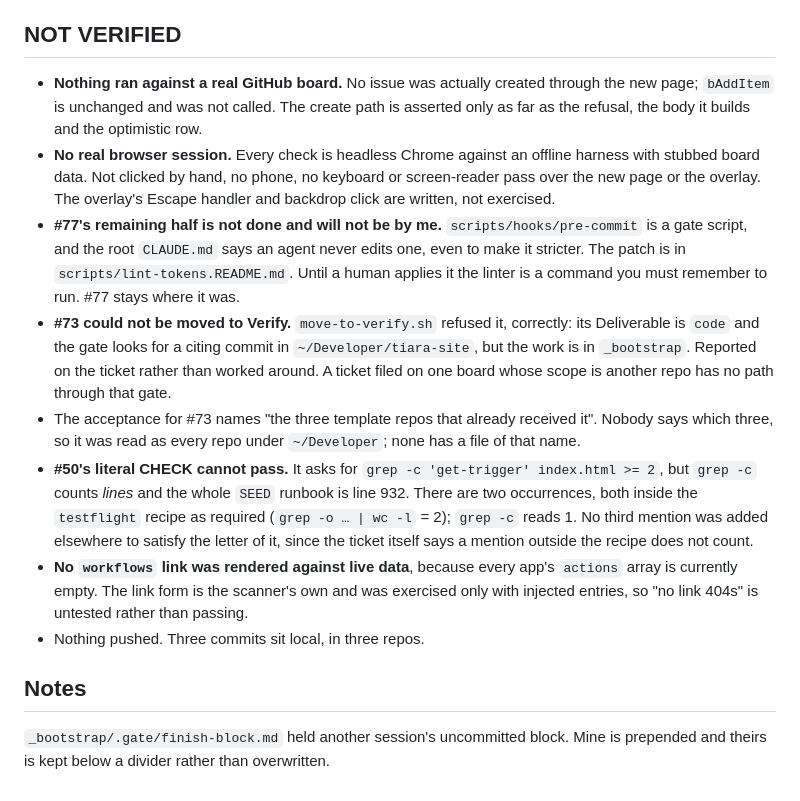
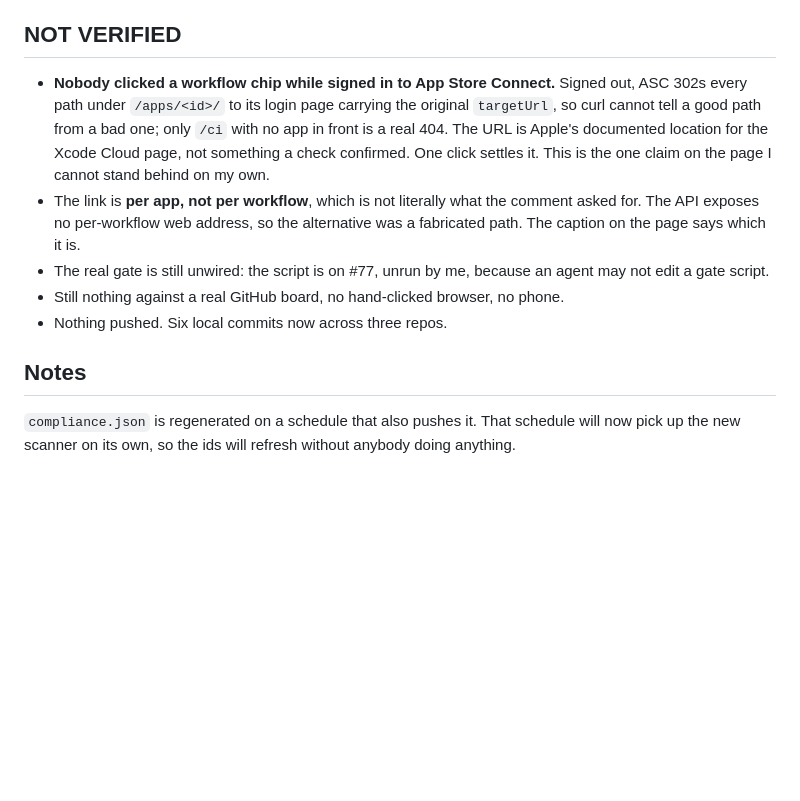
Before and after one commit to Prinzaessin86/tiara-site, a Markdown page: .gate/finish-block.md, the part around one of its changes. GitHub-like rendering; blank space fills up the shorter version.

```diff
--- a/.gate/finish-block.md
+++ b/.gate/finish-block.md
@@ -62,33 +60,20 @@ TICKET: https://github.com/Prinzaessin86/tiara-site/issues/77
 
 ## NOT VERIFIED
 
-- **Nothing ran against a real GitHub board.** No issue was actually created through the new page;
-  `bAddItem` is unchanged and was not called. The create path is asserted only as far as the
-  refusal, the body it builds and the optimistic row.
-- **No real browser session.** Every check is headless Chrome against an offline harness with
-  stubbed board data. Not clicked by hand, no phone, no keyboard or screen-reader pass over the new
-  page or the overlay. The overlay's Escape handler and backdrop click are written, not exercised.
-- **#77's remaining half is not done and will not be by me.** `scripts/hooks/pre-commit` is a gate
-  script, and the root `CLAUDE.md` says an agent never edits one, even to make it stricter. The
-  patch is in `scripts/lint-tokens.README.md`. Until a human applies it the linter is a command you
-  must remember to run. #77 stays where it was.
-- **#73 could not be moved to Verify.** `move-to-verify.sh` refused it, correctly: its Deliverable
-  is `code` and the gate looks for a citing commit in `~/Developer/tiara-site`, but the work is in
-  `_bootstrap`. Reported on the ticket rather than worked around. A ticket filed on one board whose
-  scope is another repo has no path through that gate.
-- The acceptance for #73 names "the three template repos that already received it". Nobody says
-  which three, so it was read as every repo under `~/Developer`; none has a file of that name.
-- **#50's literal CHECK cannot pass.** It asks for `grep -c 'get-trigger' index.html >= 2`, but
-  `grep -c` counts *lines* and the whole `SEED` runbook is line 932. There are two occurrences,
-  both inside the `testflight` recipe as required (`grep -o … | wc -l` = 2); `grep -c` reads 1. No
-  third mention was added elsewhere to satisfy the letter of it, since the ticket itself says a
-  mention outside the recipe does not count.
-- **No `workflows` link was rendered against live data**, because every app's `actions` array is
-  currently empty. The link form is the scanner's own and was exercised only with injected entries,
-  so "no link 404s" is untested rather than passing.
-- Nothing pushed. Three commits sit local, in three repos.
+- **Nobody clicked a workflow chip while signed in to App Store Connect.** Signed out, ASC 302s every
+  path under `/apps/<id>/` to its login page carrying the original `targetUrl`, so curl cannot tell a
+  good path from a bad one; only `/ci` with no app in front is a real 404. The URL is Apple's
+  documented location for the Xcode Cloud page, not something a check confirmed. One click settles
+  it. This is the one claim on the page I cannot stand behind on my own.
+- The link is **per app, not per workflow**, which is not literally what the comment asked for. The
+  API exposes no per-workflow web address, so the alternative was a fabricated path. The caption on
+  the page says which it is.
+- The real gate is still unwired: the script is on #77, unrun by me, because an agent may not edit a
+  gate script.
+- Still nothing against a real GitHub board, no hand-clicked browser, no phone.
+- Nothing pushed. Six local commits now across three repos.
 
 ## Notes
 
-`_bootstrap/.gate/finish-block.md` held another session's uncommitted block. Mine is prepended and
-theirs is kept below a divider rather than overwritten.
+`compliance.json` is regenerated on a schedule that also pushes it. That schedule will now pick up
+the new scanner on its own, so the ids will refresh without anybody doing anything.
```
Also changed, not shown: other parts of .gate/finish-block.md (+39 -41 lines).
